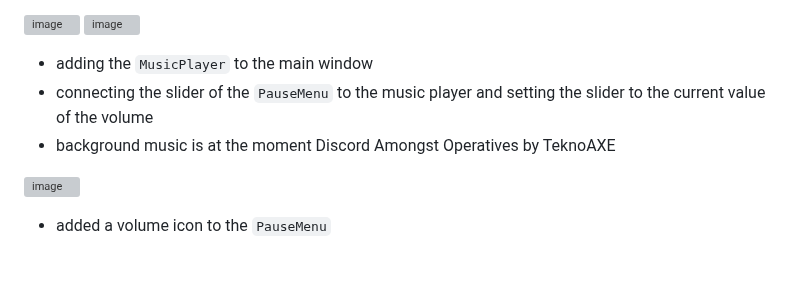
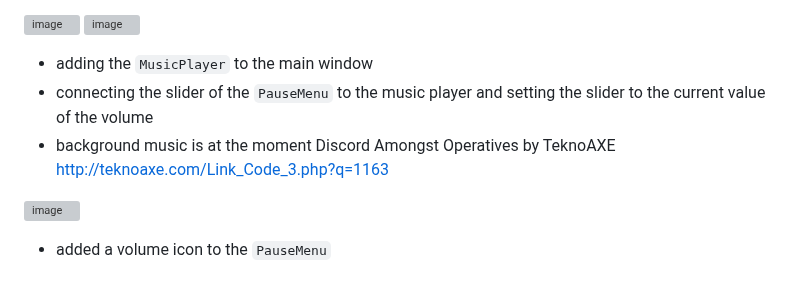
Before and after one commit to Robo-Arena-Team-2-Uni-Tuebingen/Roboarena-Team-2, a Markdown page: README.md, the part around one of its changes. Rendered like a GitHub page; grey boxes are pictures that could not be loaded.

```diff
--- a/README.md
+++ b/README.md
@@ -654,7 +654,8 @@ Still undefined:
 ![image](https://github.com/Robo-Arena-Team-2-Uni-Tuebingen/Roboarena-Team-2/assets/83218599/9f395bf9-ce47-4044-aa46-8b88be6c5a48)
 - adding the `MusicPlayer` to the main window
 - connecting the slider of the `PauseMenu` to the music player and setting the slider to the current value of the volume
-- background music is at the moment Discord Amongst Operatives by TeknoAXE
+- background music is at the moment Discord Amongst Operatives by TeknoAXE http://teknoaxe.com/Link_Code_3.php?q=1163
+
 
 ![image](https://github.com/Robo-Arena-Team-2-Uni-Tuebingen/Roboarena-Team-2/assets/83218599/e8354583-c0b3-49df-8790-10e0ed768dd9)
 - added a volume icon to the `PauseMenu`
```
Also changed, not shown: other parts of README.md (+0 -1 lines).
